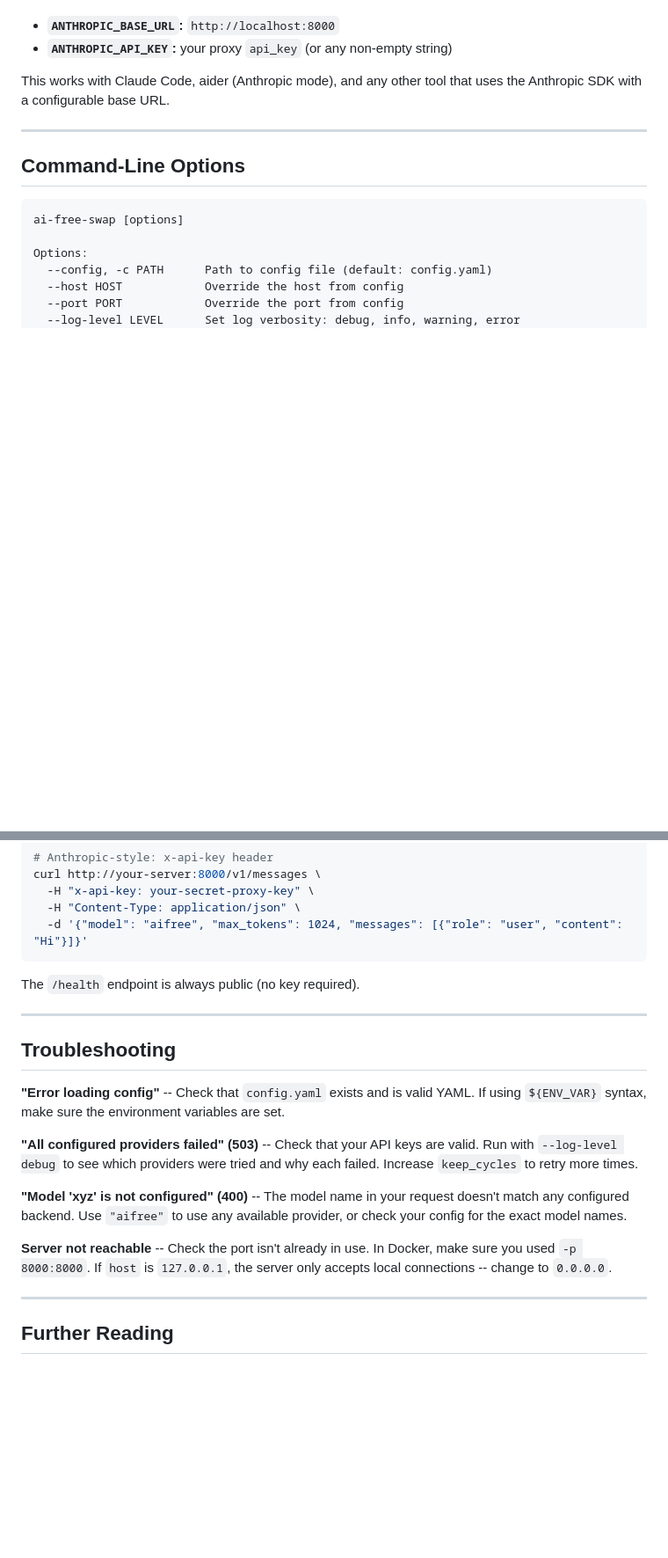
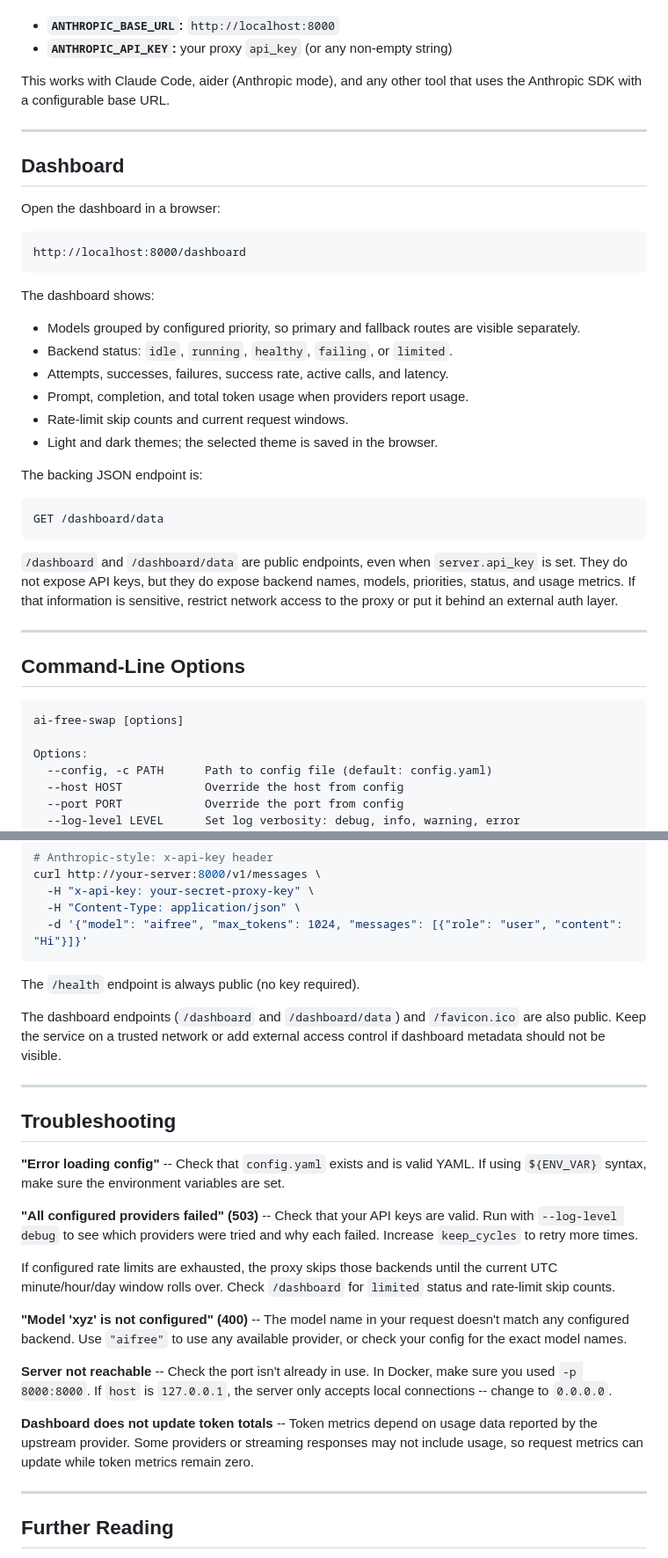
Before and after one commit to sshnaidm/ai-wanderer, a Markdown page: README.md, 2 parts joined by grey strips. Shown at 88% size. Rendered like a GitHub page; blank space fills up the shorter version.

````diff
--- a/README.md
+++ b/README.md
@@ -562,6 +627,38 @@ uses the Anthropic SDK with a configurable base URL.
 
 ---
 
+## Dashboard
+
+Open the dashboard in a browser:
+
+```text
+http://localhost:8000/dashboard
+```
+
+The dashboard shows:
+
+- Models grouped by configured priority, so primary and fallback routes are
+  visible separately.
+- Backend status: `idle`, `running`, `healthy`, `failing`, or `limited`.
+- Attempts, successes, failures, success rate, active calls, and latency.
+- Prompt, completion, and total token usage when providers report usage.
+- Rate-limit skip counts and current request windows.
+- Light and dark themes; the selected theme is saved in the browser.
+
+The backing JSON endpoint is:
+
+```text
+GET /dashboard/data
+```
+
+`/dashboard` and `/dashboard/data` are public endpoints, even when
+`server.api_key` is set. They do not expose API keys, but they do expose backend
+names, models, priorities, status, and usage metrics. If that information is
+sensitive, restrict network access to the proxy or put it behind an external
+auth layer.
+
+---
+
 ## Command-Line Options
 
 ```
@@ -618,6 +719,10 @@ curl http://your-server:8000/v1/messages \
 
 The `/health` endpoint is always public (no key required).
 
+The dashboard endpoints (`/dashboard` and `/dashboard/data`) and `/favicon.ico`
+are also public. Keep the service on a trusted network or add external access
+control if dashboard metadata should not be visible.
+
 ---
 
 ## Troubleshooting
@@ -629,6 +734,10 @@ YAML. If using `${ENV_VAR}` syntax, make sure the environment variables are set.
 valid. Run with `--log-level debug` to see which providers were tried and why
 each failed. Increase `keep_cycles` to retry more times.
 
+If configured rate limits are exhausted, the proxy skips those backends until
+the current UTC minute/hour/day window rolls over. Check `/dashboard` for
+`limited` status and rate-limit skip counts.
+
 **"Model 'xyz' is not configured" (400)** -- The model name in your request
 doesn't match any configured backend. Use `"aifree"` to use any available
 provider, or check your config for the exact model names.
@@ -636,6 +745,10 @@ provider, or check your config for the exact model names.
 **Server not reachable** -- Check the port isn't already in use. In Docker,
 make sure you used `-p 8000:8000`. If `host` is `127.0.0.1`, the server only
 accepts local connections -- change to `0.0.0.0`.
+
+**Dashboard does not update token totals** -- Token metrics depend on usage data
+reported by the upstream provider. Some providers or streaming responses may not
+include usage, so request metrics can update while token metrics remain zero.
 
 ---
 
````
Also changed, not shown: other parts of README.md (+69 -0 lines).
